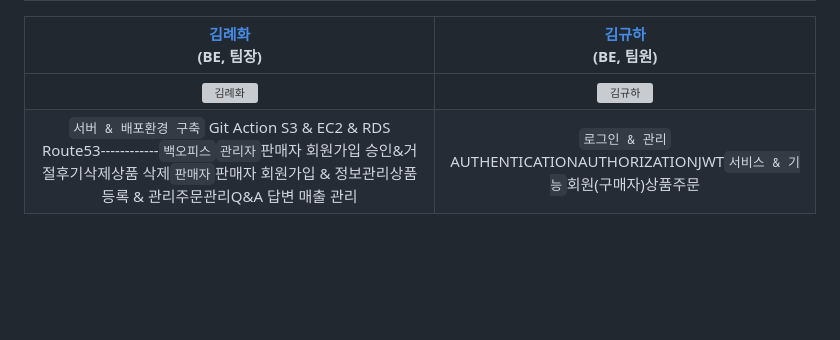
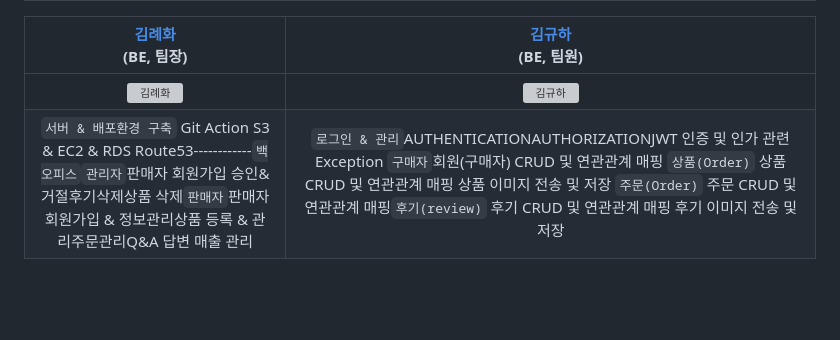
Before and after one commit to codestates-seb/seb42_main_029, a Markdown page: README.md, the part around the change. Drawn GitHub-style; blank space fills up the shorter version; grey boxes are pictures that could not be loaded.

Commit message:
Update Readme.md 수정

```diff
--- a/README.md
+++ b/README.md
@@ -60,7 +60,7 @@
 |                                        <a href="https://github.com/ryehwa" target="_blank">김례화</a><br>(BE, 팀장)                                        |                                       <a href="https://github.com/steadykyu" target="_blank">김규하</a><br>(BE, 팀원)                                        |
 | :---------------------------------------------------------------------------------------------------------------------------------------------------------: | :---------------------------------------------------------------------------------------------------------------------------------------------------------: |
 | <img width="180" height="200" alt="김례화" src="https://user-images.githubusercontent.com/96058996/229338812-8c8d8e75-2cb0-418f-8abb-36e77735006a.png"> | <img width="180" height="200" alt="김규하" src="https://user-images.githubusercontent.com/96058996/229338820-b0c2ddcd-8071-469c-8cda-245e0db95775.png"> |     |
-|      </br>`서버 & 배포환경 구축`</br> Git Action </br> S3 & EC2 & RDS </br> Route53</br>------------</br></br>`백오피스`</br></br>`관리자`</br>판매자 회원가입 승인&거절</br>후기삭제</br>상품 삭제</br></br>`판매자`</br>판매자 회원가입 & 정보관리</br>상품 등록 & 관리</br>주문관리</br>Q&A 답변 </br>매출 관리</br>     |     </br>`로그인 & 관리`</br>AUTHENTICATION</br>AUTHORIZATION</br>JWT</br></br>`서비스 & 기능`</br>회원(구매자)</br>상품</br>주문</br>                                 |
+|      </br>`서버 & 배포환경 구축`</br> Git Action </br> S3 & EC2 & RDS </br> Route53</br>------------</br></br>`백오피스`</br></br>`관리자`</br>판매자 회원가입 승인&거절</br>후기삭제</br>상품 삭제</br></br>`판매자`</br>판매자 회원가입 & 정보관리</br>상품 등록 & 관리</br>주문관리</br>Q&A 답변 </br>매출 관리</br>     |     </br>`로그인 & 관리`</br>AUTHENTICATION</br>AUTHORIZATION</br>JWT</br> 인증 및 인가 관련 Exception </br>`구매자`</br>회원(구매자) CRUD 및 연관관계 매핑 </br> `상품(Order)` </br> 상품 CRUD 및 연관관계 매핑 </br> 상품 이미지 전송 및 저장 </br> `주문(Order)` </br> 주문 CRUD 및 연관관계 매핑</br>`후기(review)` </br> 후기 CRUD 및 연관관계 매핑 </br> 후기 이미지 전송 및 저장                                 |
 
 <br/>
 <br/>
```
